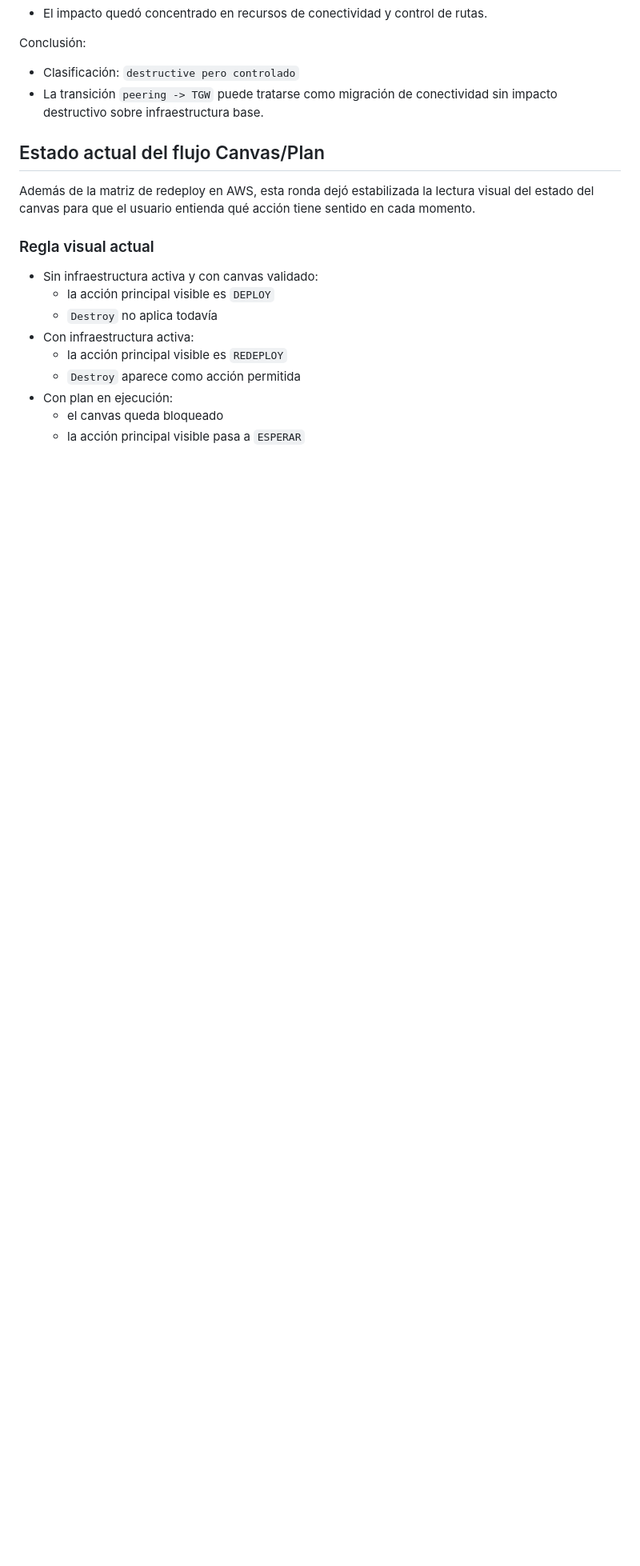
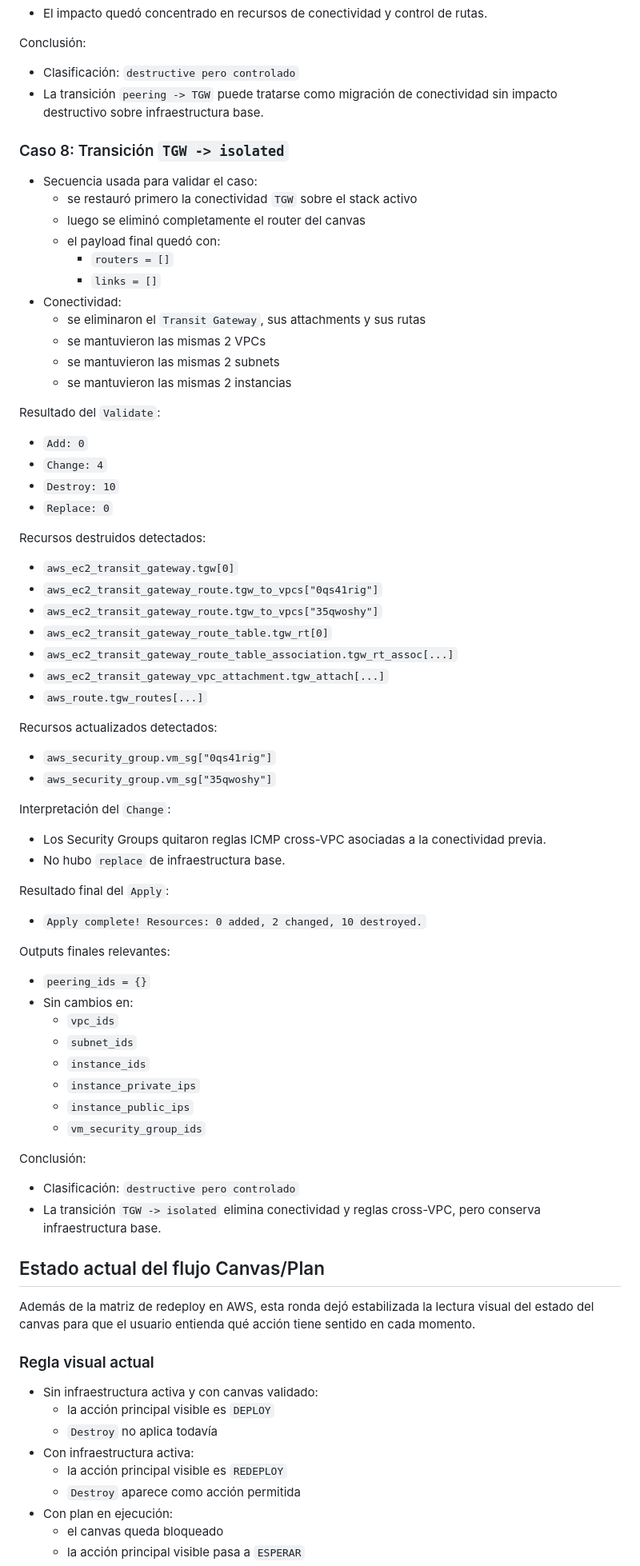
Before and after one commit to syslab-org/syslab-monorepo-front-back, a Markdown page: docs/redeploy-matrix.md, the part around one of its changes. Shown at 80% size. GitHub-like rendering; blank space fills up the shorter version.

```diff
--- a/docs/redeploy-matrix.md
+++ b/docs/redeploy-matrix.md
@@ -487,6 +487,67 @@ Conclusión:
 - Clasificación: `destructive pero controlado`
 - La transición `peering -> TGW` puede tratarse como migración de conectividad sin impacto destructivo sobre infraestructura base.
 
+### Caso 8: Transición `TGW -> isolated`
+
+- Secuencia usada para validar el caso:
+  - se restauró primero la conectividad `TGW` sobre el stack activo
+  - luego se eliminó completamente el router del canvas
+  - el payload final quedó con:
+    - `routers = []`
+    - `links = []`
+- Conectividad:
+  - se eliminaron el `Transit Gateway`, sus attachments y sus rutas
+  - se mantuvieron las mismas 2 VPCs
+  - se mantuvieron las mismas 2 subnets
+  - se mantuvieron las mismas 2 instancias
+
+Resultado del `Validate`:
+
+- `Add: 0`
+- `Change: 4`
+- `Destroy: 10`
+- `Replace: 0`
+
+Recursos destruidos detectados:
+
+- `aws_ec2_transit_gateway.tgw[0]`
+- `aws_ec2_transit_gateway_route.tgw_to_vpcs["0qs41rig"]`
+- `aws_ec2_transit_gateway_route.tgw_to_vpcs["35qwoshy"]`
+- `aws_ec2_transit_gateway_route_table.tgw_rt[0]`
+- `aws_ec2_transit_gateway_route_table_association.tgw_rt_assoc[...]`
+- `aws_ec2_transit_gateway_vpc_attachment.tgw_attach[...]`
+- `aws_route.tgw_routes[...]`
+
+Recursos actualizados detectados:
+
+- `aws_security_group.vm_sg["0qs41rig"]`
+- `aws_security_group.vm_sg["35qwoshy"]`
+
+Interpretación del `Change`:
+
+- Los Security Groups quitaron reglas ICMP cross-VPC asociadas a la conectividad previa.
+- No hubo `replace` de infraestructura base.
+
+Resultado final del `Apply`:
+
+- `Apply complete! Resources: 0 added, 2 changed, 10 destroyed.`
+
+Outputs finales relevantes:
+
+- `peering_ids = {}`
+- Sin cambios en:
+  - `vpc_ids`
+  - `subnet_ids`
+  - `instance_ids`
+  - `instance_private_ips`
+  - `instance_public_ips`
+  - `vm_security_group_ids`
+
+Conclusión:
+
+- Clasificación: `destructive pero controlado`
+- La transición `TGW -> isolated` elimina conectividad y reglas cross-VPC, pero conserva infraestructura base.
+
 ## Estado actual del flujo Canvas/Plan
 
 Además de la matriz de redeploy en AWS, esta ronda dejó estabilizada la lectura visual del estado del canvas para que el usuario entienda qué acción tiene sentido en cada momento.
```
Also changed, not shown: other parts of docs/redeploy-matrix.md (+2 -1 lines), docs/demo-thesis-script.md (added, +203 -0 lines), docs/mvp-thesis-plan.md (added, +331 -0 lines).
